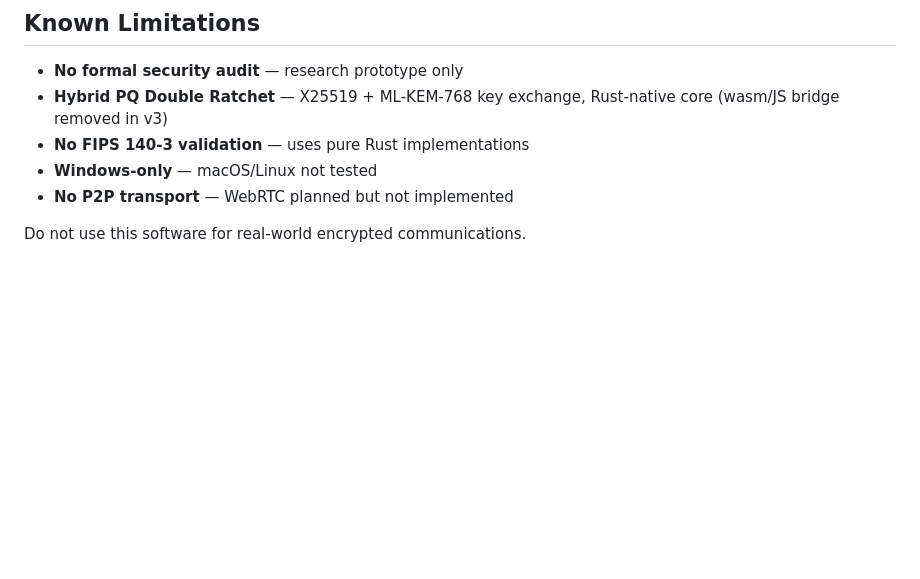
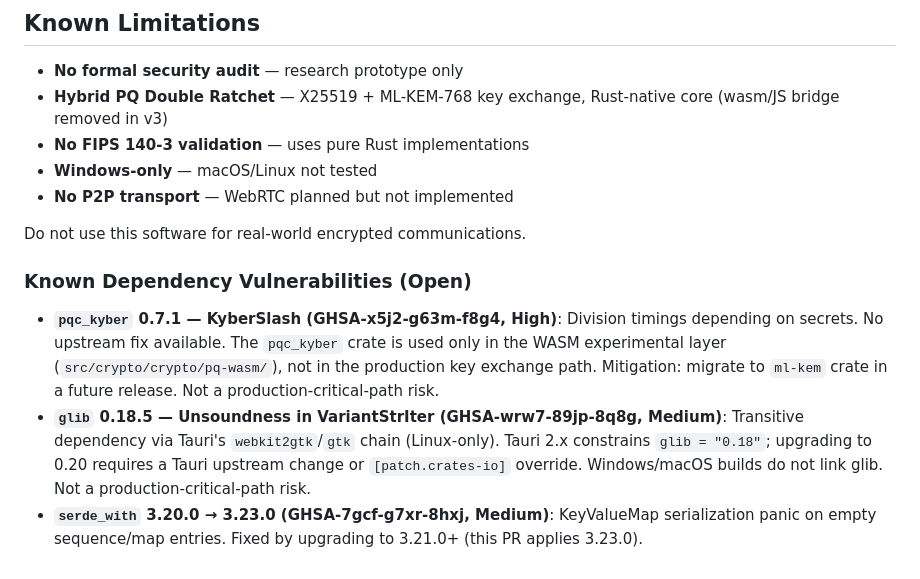
Before and after one commit to Lennonhaha/fibemate-tauri, a Markdown page: SECURITY.md, the part around the change. GitHub-like rendering; blank space fills up the shorter version.

Commit message:
chore(tauri): update serde_with + document glib/pqc_kyber limitations (#5)
- serde_with 3.20.0 -> 3.23.0 (fixes GHSA-7gcf-g7xr-8hxj, Medium)
- SECURITY.md: add Known Dependency Vulnerabilities section
  - pqc_kyber 0.7.1 KyberSlash (GHSA-x5j2-g63m-f8g4, High, no upstream fix)
  - glib 0.18.5 VariantStrIter unsoundness (GHSA-wrw7-89jp-8q8g, Medium, Tauri transitive dep)
  - serde_with upgrade note

All three are non-production-critical-path:
- pqc_kyber: WASM experimental layer only, not production key exchange
- glib: Linux-only transitive dep via webkit2gtk, Windows/macOS do not link
- serde_with: now fixed by this upgrade

Signed-off-by: liuguowei1983 <27202998@qq.com>

```diff
--- a/SECURITY.md
+++ b/SECURITY.md
@@ -80,3 +80,9 @@ This is a **recognition-only** program and may evolve into a paid program if the
 - **No P2P transport** — WebRTC planned but not implemented
 
 Do not use this software for real-world encrypted communications.
+
+### Known Dependency Vulnerabilities (Open)
+
+- **`pqc_kyber` 0.7.1 — KyberSlash (GHSA-x5j2-g63m-f8g4, High)**: Division timings depending on secrets. No upstream fix available. The `pqc_kyber` crate is used only in the WASM experimental layer (`src/crypto/crypto/pq-wasm/`), not in the production key exchange path. Mitigation: migrate to `ml-kem` crate in a future release. Not a production-critical-path risk.
+- **`glib` 0.18.5 — Unsoundness in VariantStrIter (GHSA-wrw7-89jp-8q8g, Medium)**: Transitive dependency via Tauri's `webkit2gtk`/`gtk` chain (Linux-only). Tauri 2.x constrains `glib = "0.18"`; upgrading to 0.20 requires a Tauri upstream change or `[patch.crates-io]` override. Windows/macOS builds do not link glib. Not a production-critical-path risk.
+- **`serde_with` 3.20.0 → 3.23.0 (GHSA-7gcf-g7xr-8hxj, Medium)**: KeyValueMap serialization panic on empty sequence/map entries. Fixed by upgrading to 3.21.0+ (this PR applies 3.23.0).
```
